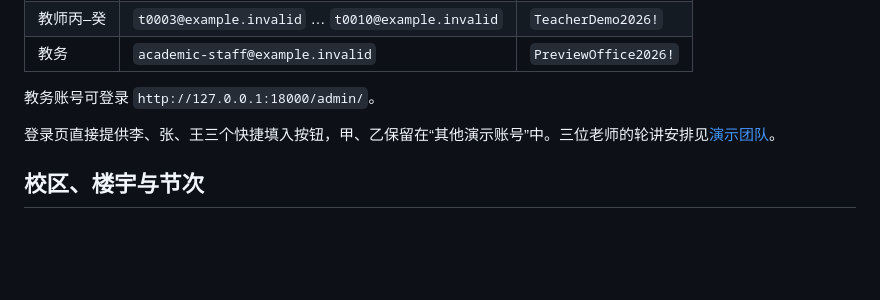
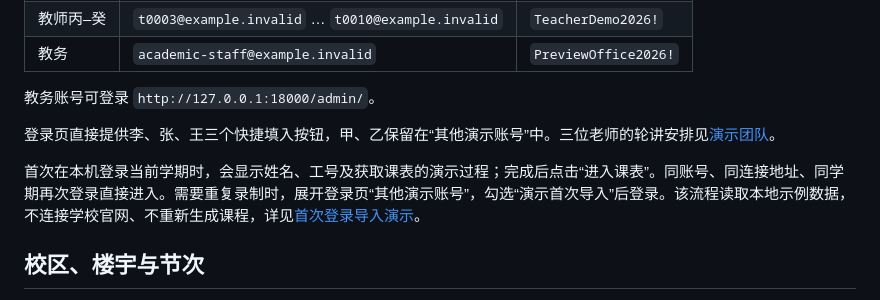
Before and after one commit to xuanfengdabiti/teacher-schedule-app, a Markdown page: docs/local-demo.md, the part around the change. Rendered like a GitHub page; blank space fills up the shorter version.

```diff
--- a/docs/local-demo.md
+++ b/docs/local-demo.md
@@ -46,6 +46,8 @@ docker compose -p teacher-schedule-demo --env-file infra/deploy/.env.demo -f inf
 
 登录页直接提供李、张、王三个快捷填入按钮，甲、乙保留在“其他演示账号”中。三位老师的轮讲安排见[演示团队](demo-team.md)。
 
+首次在本机登录当前学期时，会显示姓名、工号及获取课表的演示过程；完成后点击“进入课表”。同账号、同连接地址、同学期再次登录直接进入。需要重复录制时，展开登录页“其他演示账号”，勾选“演示首次导入”后登录。该流程读取本地示例数据，不连接学校官网、不重新生成课程，详见[首次登录导入演示](demo-login-import.md)。
+
 ## 校区、楼宇与节次
 
 - 两个校区：**团河校区**、**木犀校区**。
```
Also changed, not shown: README.md (+2 -1 lines), docs/demo-login-import.md (added, +23 -0 lines), docs/local-demo-acceptance.md (+16 -0 lines), docs/screenshots/android-first-import.png (added), docs/screenshots/android-import-progress.png (added), 11 other files.
